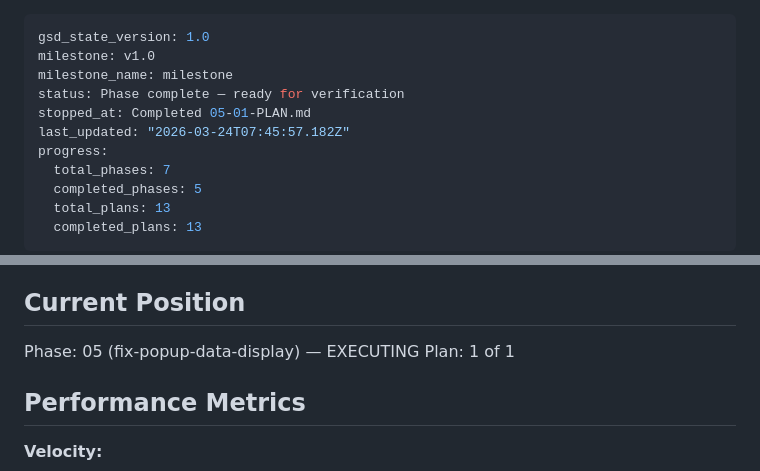
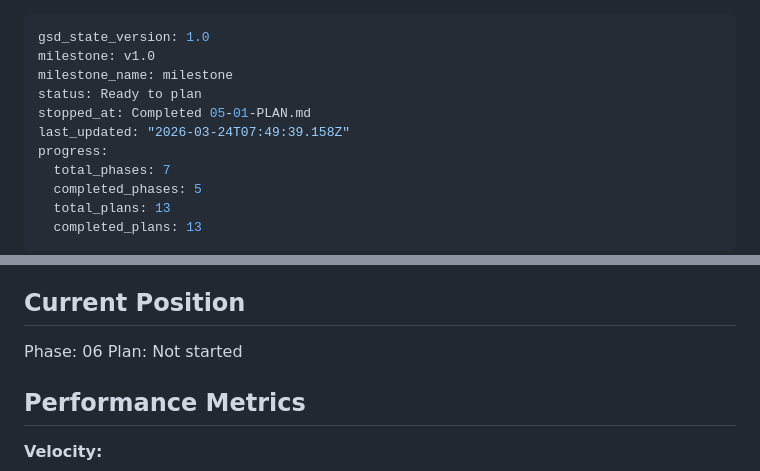
Before and after one commit to lyonsv/chrome-builder, a Markdown page: .planning/STATE.md, 2 parts joined by grey strips. Rendered like a GitHub page.

Commit message:
docs(phase-05): complete phase execution

```diff
--- a/.planning/STATE.md
+++ b/.planning/STATE.md
@@ -2,9 +2,9 @@
 gsd_state_version: 1.0
 milestone: v1.0
 milestone_name: milestone
-status: Phase complete — ready for verification
+status: Ready to plan
 stopped_at: Completed 05-01-PLAN.md
-last_updated: "2026-03-24T07:45:57.182Z"
+last_updated: "2026-03-24T07:49:39.158Z"
 progress:
   total_phases: 7
   completed_phases: 5
@@ -23,8 +23,8 @@ See: .planning/PROJECT.md (updated 2026-03-13)
 
 ## Current Position
 
-Phase: 05 (fix-popup-data-display) — EXECUTING
-Plan: 1 of 1
+Phase: 06
+Plan: Not started
 
 ## Performance Metrics
 
```
Also changed, not shown: 1 other file.
